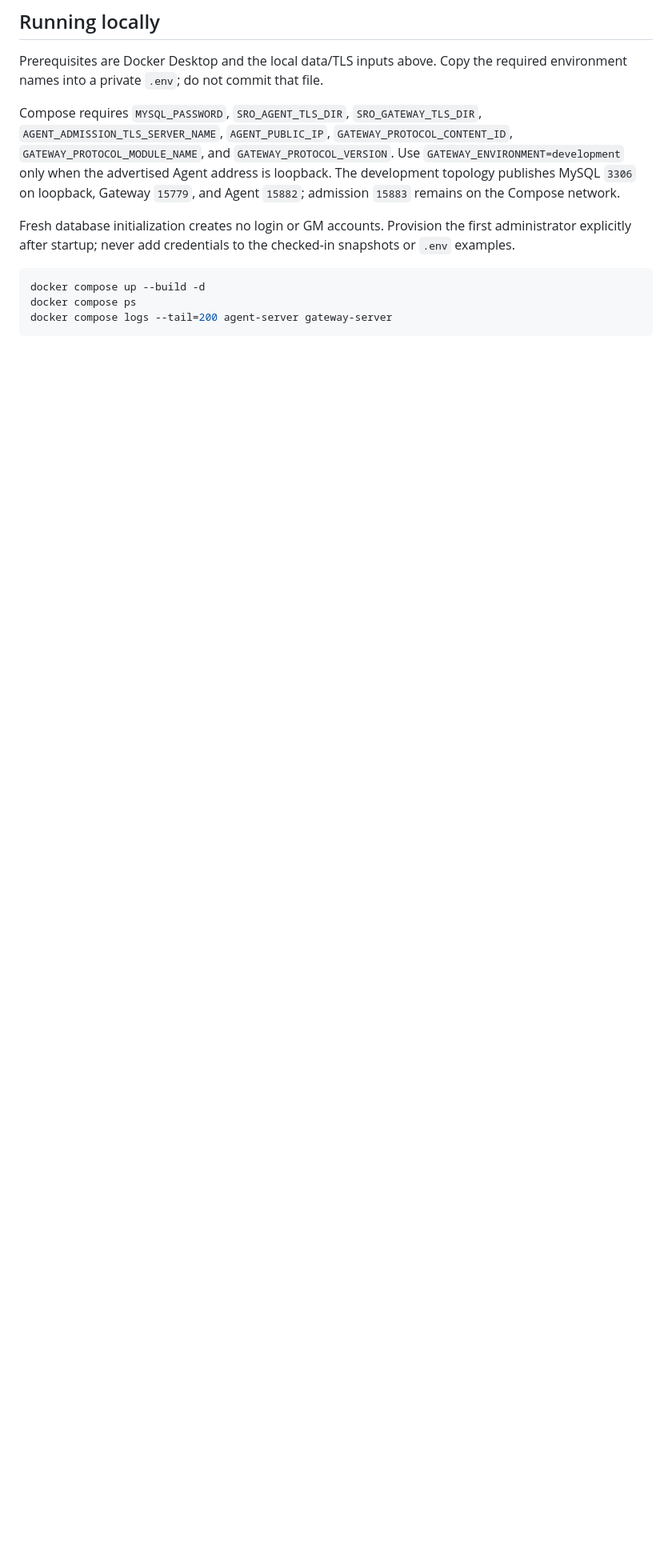
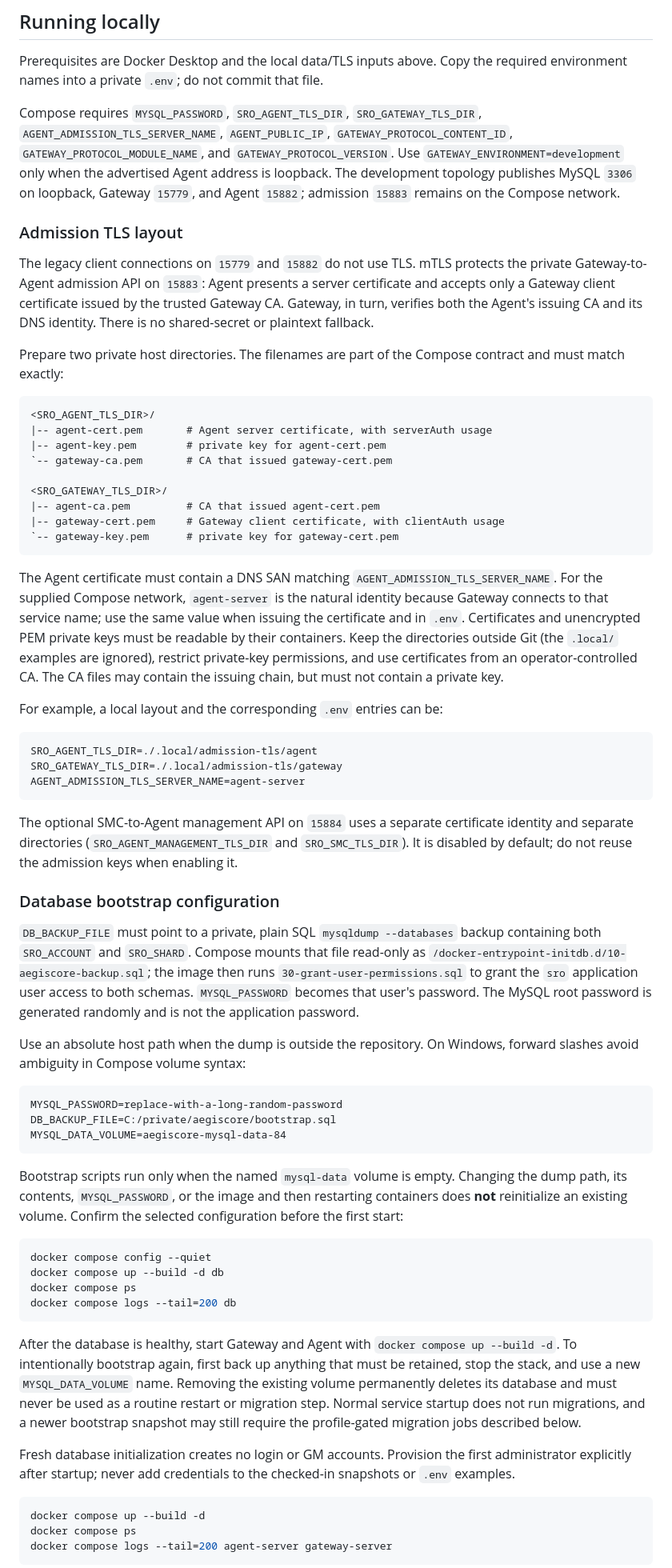
Before and after one commit to kahme247/AegisCore-SRO, a Markdown page: README.md, the part around the change. Shown at 80% size. Rendered like a GitHub page; blank space fills up the shorter version.

Commit message:
docs: explain TLS and database bootstrap setup

````diff
--- a/README.md
+++ b/README.md
@@ -114,6 +114,89 @@ Compose requires `MYSQL_PASSWORD`, `SRO_AGENT_TLS_DIR`, `SRO_GATEWAY_TLS_DIR`,
 advertised Agent address is loopback. The development topology publishes MySQL
 `3306` on loopback, Gateway `15779`, and Agent `15882`; admission `15883` remains on
 the Compose network.
+
+### Admission TLS layout
+
+The legacy client connections on `15779` and `15882` do not use TLS. mTLS
+protects the private Gateway-to-Agent admission API on `15883`: Agent presents a
+server certificate and accepts only a Gateway client certificate issued by the
+trusted Gateway CA. Gateway, in turn, verifies both the Agent's issuing CA and
+its DNS identity. There is no shared-secret or plaintext fallback.
+
+Prepare two private host directories. The filenames are part of the Compose
+contract and must match exactly:
+
+```text
+<SRO_AGENT_TLS_DIR>/
+|-- agent-cert.pem       # Agent server certificate, with serverAuth usage
+|-- agent-key.pem        # private key for agent-cert.pem
+`-- gateway-ca.pem       # CA that issued gateway-cert.pem
+
+<SRO_GATEWAY_TLS_DIR>/
+|-- agent-ca.pem         # CA that issued agent-cert.pem
+|-- gateway-cert.pem     # Gateway client certificate, with clientAuth usage
+`-- gateway-key.pem      # private key for gateway-cert.pem
+```
+
+The Agent certificate must contain a DNS SAN matching
+`AGENT_ADMISSION_TLS_SERVER_NAME`. For the supplied Compose network,
+`agent-server` is the natural identity because Gateway connects to that service
+name; use the same value when issuing the certificate and in `.env`. Certificates
+and unencrypted PEM private keys must be readable by their containers. Keep the
+directories outside Git (the `.local/` examples are ignored), restrict private-key
+permissions, and use certificates from an operator-controlled CA. The CA files
+may contain the issuing chain, but must not contain a private key.
+
+For example, a local layout and the corresponding `.env` entries can be:
+
+```dotenv
+SRO_AGENT_TLS_DIR=./.local/admission-tls/agent
+SRO_GATEWAY_TLS_DIR=./.local/admission-tls/gateway
+AGENT_ADMISSION_TLS_SERVER_NAME=agent-server
+```
+
+The optional SMC-to-Agent management API on `15884` uses a separate certificate
+identity and separate directories (`SRO_AGENT_MANAGEMENT_TLS_DIR` and
+`SRO_SMC_TLS_DIR`). It is disabled by default; do not reuse the admission keys
+when enabling it.
+
+### Database bootstrap configuration
+
+`DB_BACKUP_FILE` must point to a private, plain SQL `mysqldump --databases`
+backup containing both `SRO_ACCOUNT` and `SRO_SHARD`. Compose mounts that file
+read-only as `/docker-entrypoint-initdb.d/10-aegiscore-backup.sql`; the image then
+runs `30-grant-user-permissions.sql` to grant the `sro` application user access
+to both schemas. `MYSQL_PASSWORD` becomes that user's password. The MySQL root
+password is generated randomly and is not the application password.
+
+Use an absolute host path when the dump is outside the repository. On Windows,
+forward slashes avoid ambiguity in Compose volume syntax:
+
+```dotenv
+MYSQL_PASSWORD=replace-with-a-long-random-password
+DB_BACKUP_FILE=C:/private/aegiscore/bootstrap.sql
+MYSQL_DATA_VOLUME=aegiscore-mysql-data-84
+```
+
+Bootstrap scripts run only when the named `mysql-data` volume is empty. Changing
+the dump path, its contents, `MYSQL_PASSWORD`, or the image and then restarting
+containers does **not** reinitialize an existing volume. Confirm the selected
+configuration before the first start:
+
+```powershell
+docker compose config --quiet
+docker compose up --build -d db
+docker compose ps
+docker compose logs --tail=200 db
+```
+
+After the database is healthy, start Gateway and Agent with
+`docker compose up --build -d`. To intentionally bootstrap again, first back up
+anything that must be retained, stop the stack, and use a new
+`MYSQL_DATA_VOLUME` name. Removing the existing volume permanently deletes its
+database and must never be used as a routine restart or migration step. Normal
+service startup does not run migrations, and a newer bootstrap snapshot may
+still require the profile-gated migration jobs described below.
 
 Fresh database initialization creates no login or GM accounts. Provision the
 first administrator explicitly after startup; never add credentials to the
````
